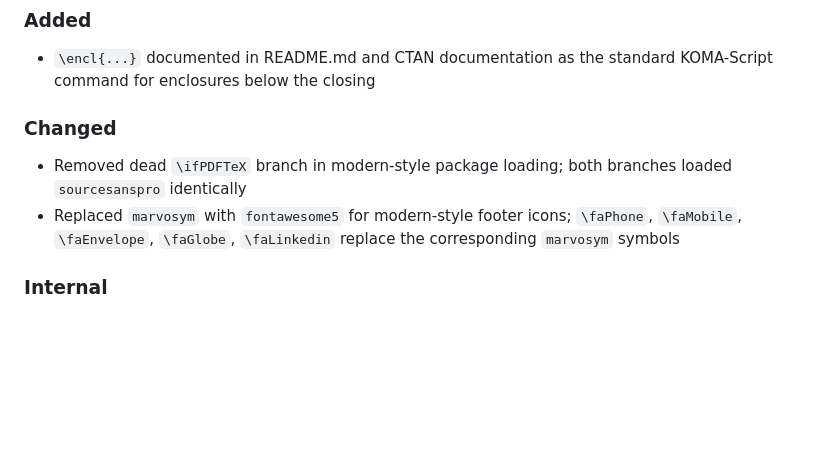
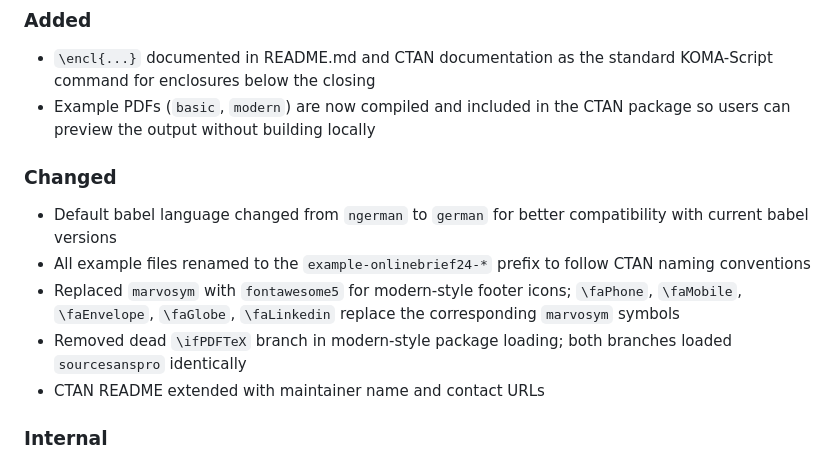
Before and after one commit to frluciano/latex-onlinebrief24, a Markdown page: CHANGELOG.md, the part around the change. Rendered like a GitHub page; blank space fills up the shorter version.

Commit message:
Prepare 2026-03-21 CTAN release
Address CTAN reviewer feedback:
- Change default babel language from ngerman to german for better
  compatibility with current babel versions
- Rename all examples to example-onlinebrief24-* prefix to follow
  CTAN naming conventions
- Compile and include example PDFs in the CTAN package
- Extend CTAN README with maintainer name and contact URLs

Replace marvosym with fontawesome5 for modern-style footer icons.
The modern footer now uses \faPhone, \faMobile, \faEnvelope, \faGlobe,
and \faLinkedin. fontawesome5 is actively maintained and works across
all three supported engines without engine-specific loading guards.

Document \encl as the standard KOMA-Script command for enclosures.

Remove dead \ifPDFTeX branch from the modern-style package loading
block; both branches were identical.

Add fontawesome5 and sourcesanspro to the requirements section in
both ctan/README.md and ctan/onlinebrief24-doc.tex so users of the
modern style know which additional packages are needed.

```diff
--- a/CHANGELOG.md
+++ b/CHANGELOG.md
@@ -10,13 +10,20 @@ and this project uses date-based versioning aligned with CTAN releases (YYYY-MM-
 ### Added
 - `\encl{...}` documented in README.md and CTAN documentation as the standard
   KOMA-Script command for enclosures below the closing
+- Example PDFs (`basic`, `modern`) are now compiled and included in the CTAN
+  package so users can preview the output without building locally
 
 ### Changed
-- Removed dead `\ifPDFTeX` branch in modern-style package loading; both branches
-  loaded `sourcesanspro` identically
+- Default babel language changed from `ngerman` to `german` for better
+  compatibility with current babel versions
+- All example files renamed to the `example-onlinebrief24-*` prefix to follow
+  CTAN naming conventions
 - Replaced `marvosym` with `fontawesome5` for modern-style footer icons;
   `\faPhone`, `\faMobile`, `\faEnvelope`, `\faGlobe`, `\faLinkedin` replace
   the corresponding `marvosym` symbols
+- Removed dead `\ifPDFTeX` branch in modern-style package loading; both branches
+  loaded `sourcesanspro` identically
+- CTAN README extended with maintainer name and contact URLs
 
 ### Internal
 - `verify.sh` now performs content checks on the signature regression and modern
```
